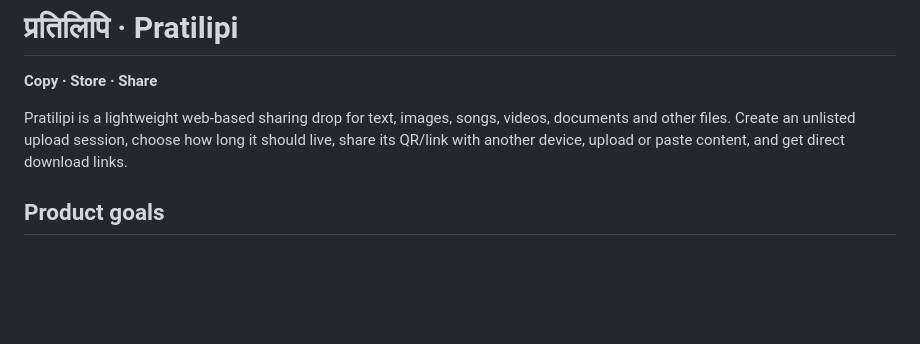
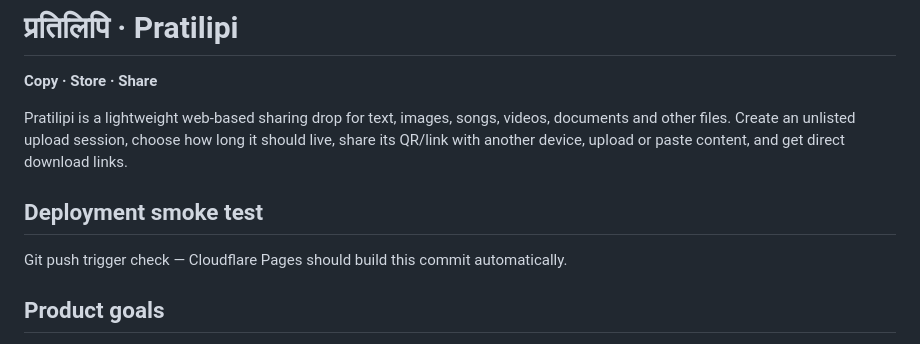
Before and after one commit to Loverof-Darkness/pratilipi, a Markdown page: README.md, the part around the change. Drawn GitHub-style; blank space fills up the shorter version.

Commit message:
Trigger fresh Cloudflare Pages deployment check

```diff
--- a/README.md
+++ b/README.md
@@ -3,6 +3,10 @@
 **Copy · Store · Share**
 
 Pratilipi is a lightweight web-based sharing drop for text, images, songs, videos, documents and other files. Create an unlisted upload session, choose how long it should live, share its QR/link with another device, upload or paste content, and get direct download links.
+
+## Deployment smoke test
+
+Git push trigger check — Cloudflare Pages should build this commit automatically.
 
 ## Product goals
 
```
